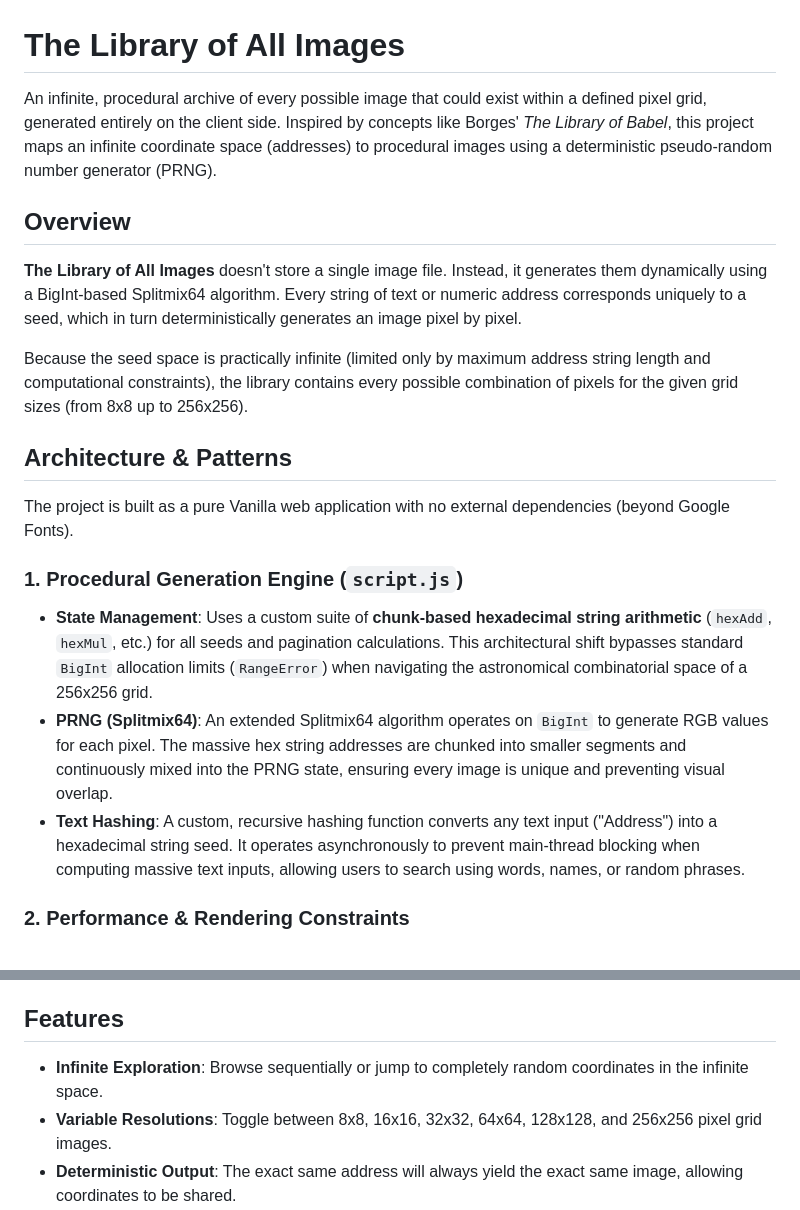
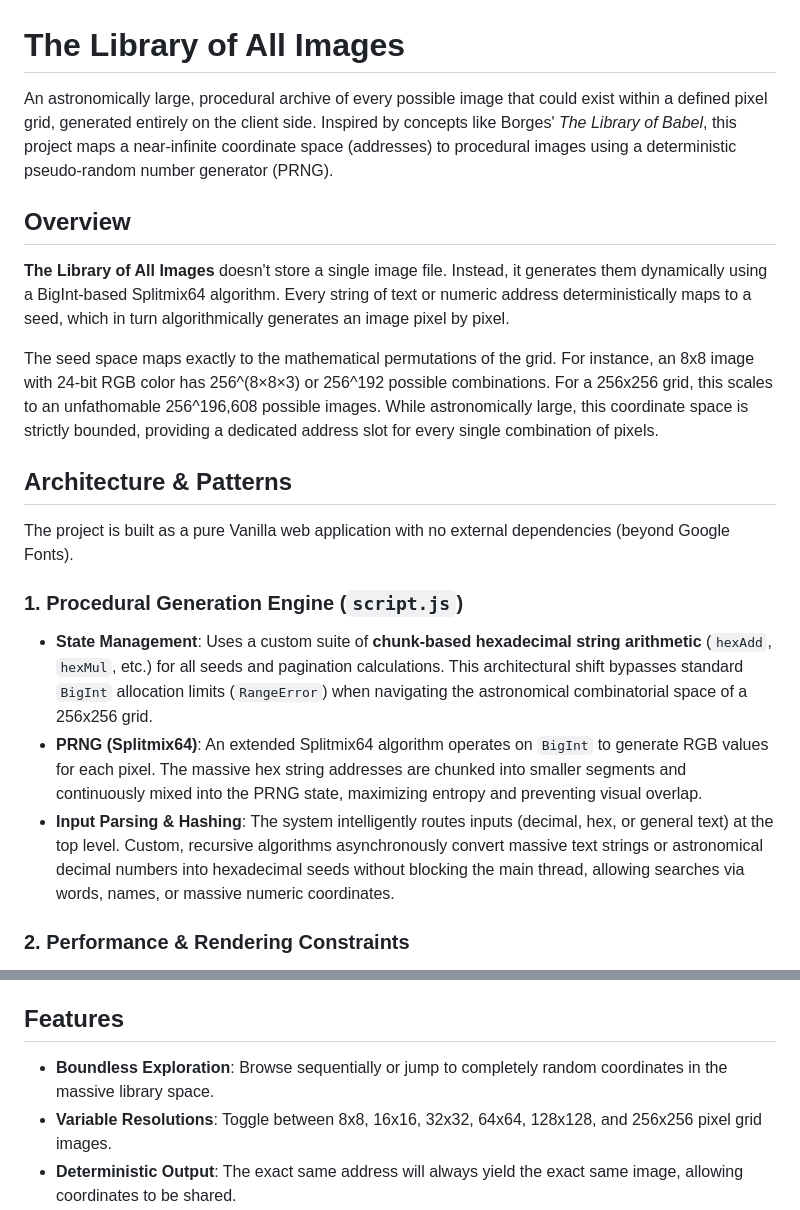
Before and after one commit to 0xcyborg/the-library-of-all-images, a Markdown page: README.md, 2 parts joined by grey strips. Drawn GitHub-style.

Commit message:
docs: refine mathematical precision and input parsing logic in README

```diff
--- a/README.md
+++ b/README.md
@@ -1,12 +1,12 @@
 # The Library of All Images
 
-An infinite, procedural archive of every possible image that could exist within a defined pixel grid, generated entirely on the client side. Inspired by concepts like Borges' *The Library of Babel*, this project maps an infinite coordinate space (addresses) to procedural images using a deterministic pseudo-random number generator (PRNG).
+An astronomically large, procedural archive of every possible image that could exist within a defined pixel grid, generated entirely on the client side. Inspired by concepts like Borges' *The Library of Babel*, this project maps a near-infinite coordinate space (addresses) to procedural images using a deterministic pseudo-random number generator (PRNG).
 
 ## Overview
 
-**The Library of All Images** doesn't store a single image file. Instead, it generates them dynamically using a BigInt-based Splitmix64 algorithm. Every string of text or numeric address corresponds uniquely to a seed, which in turn deterministically generates an image pixel by pixel.
+**The Library of All Images** doesn't store a single image file. Instead, it generates them dynamically using a BigInt-based Splitmix64 algorithm. Every string of text or numeric address deterministically maps to a seed, which in turn algorithmically generates an image pixel by pixel.
 
-Because the seed space is practically infinite (limited only by maximum address string length and computational constraints), the library contains every possible combination of pixels for the given grid sizes (from 8x8 up to 256x256).
+The seed space maps exactly to the mathematical permutations of the grid. For instance, an 8x8 image with 24-bit RGB color has 256^(8×8×3) or 256^192 possible combinations. For a 256x256 grid, this scales to an unfathomable 256^196,608 possible images. While astronomically large, this coordinate space is strictly bounded, providing a dedicated address slot for every single combination of pixels.
 
 ## Architecture & Patterns
 
@@ -14,8 +14,8 @@ The project is built as a pure Vanilla web application with no external dependen
 
 ### 1. Procedural Generation Engine (`script.js`)
 * **State Management**: Uses a custom suite of **chunk-based hexadecimal string arithmetic** (`hexAdd`, `hexMul`, etc.) for all seeds and pagination calculations. This architectural shift bypasses standard `BigInt` allocation limits (`RangeError`) when navigating the astronomical combinatorial space of a 256x256 grid.
-* **PRNG (Splitmix64)**: An extended Splitmix64 algorithm operates on `BigInt` to generate RGB values for each pixel. The massive hex string addresses are chunked into smaller segments and continuously mixed into the PRNG state, ensuring every image is unique and preventing visual overlap.
-* **Text Hashing**: A custom, recursive hashing function converts any text input ("Address") into a hexadecimal string seed. It operates asynchronously to prevent main-thread blocking when computing massive text inputs, allowing users to search using words, names, or random phrases.
+* **PRNG (Splitmix64)**: An extended Splitmix64 algorithm operates on `BigInt` to generate RGB values for each pixel. The massive hex string addresses are chunked into smaller segments and continuously mixed into the PRNG state, maximizing entropy and preventing visual overlap.
+* **Input Parsing & Hashing**: The system intelligently routes inputs (decimal, hex, or general text) at the top level. Custom, recursive algorithms asynchronously convert massive text strings or astronomical decimal numbers into hexadecimal seeds without blocking the main thread, allowing searches via words, names, or massive numeric coordinates.
 
 ### 2. Performance & Rendering Constraints
 * **Batched Asynchronous Rendering**: Calculating raw pixel data for multiple 256x256 canvases sequentially would lock the main thread. The library mitigates this by chunking the canvas rendering process across multiple `requestAnimationFrame` cycles, keeping the UI responsive.
@@ -33,7 +33,7 @@ The project is built as a pure Vanilla web application with no external dependen
 Because this is a pure Vanilla web application with no build step, modules, or bundlers, you can run the project simply by opening the `index.html` file directly in any modern web browser. No local web server is required.
 
 ## Features
-* **Infinite Exploration**: Browse sequentially or jump to completely random coordinates in the infinite space.
+* **Boundless Exploration**: Browse sequentially or jump to completely random coordinates in the massive library space.
 * **Variable Resolutions**: Toggle between 8x8, 16x16, 32x32, 64x64, 128x128, and 256x256 pixel grid images.
 * **Deterministic Output**: The exact same address will always yield the exact same image, allowing coordinates to be shared.
 * **Export**: Images can be downloaded directly from the inspection modal as PNGs.
```
